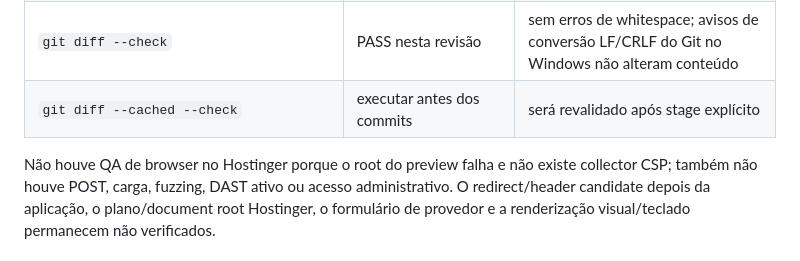
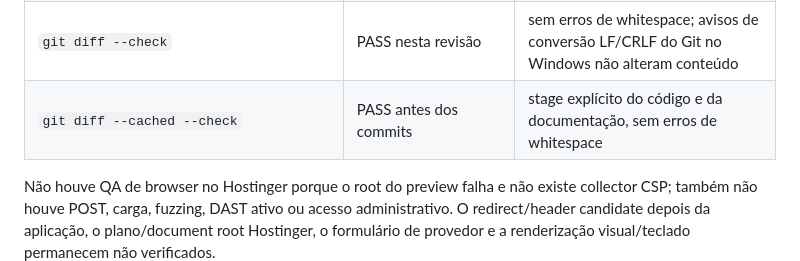
Before and after one commit to wandersongandra/ajn-site, a Markdown page: docs/security/09-TESTES-E-VALIDACAO.md, the part around the change. Rendered like a GitHub page.

Commit message:
docs: record AJN security PR status

```diff
--- a/docs/security/09-TESTES-E-VALIDACAO.md
+++ b/docs/security/09-TESTES-E-VALIDACAO.md
@@ -25,6 +25,6 @@
 | GET de HTTP apex e `www` | HTTP 301 para HTTPS correspondente | `www` HTTPS continua 200, sem redirect ao apex; canonical HTML aponta ao apex |
 | GET host staging | raiz falhou; robots respondeu sem headers do repositório | origem atual não comprovada, status BLOQUEADO |
 | `git diff --check` | PASS nesta revisão | sem erros de whitespace; avisos de conversão LF/CRLF do Git no Windows não alteram conteúdo |
-| `git diff --cached --check` | executar antes dos commits | será revalidado após stage explícito |
+| `git diff --cached --check` | PASS antes dos commits | stage explícito do código e da documentação, sem erros de whitespace |
 
 Não houve QA de browser no Hostinger porque o root do preview falha e não existe collector CSP; também não houve POST, carga, fuzzing, DAST ativo ou acesso administrativo. O redirect/header candidate depois da aplicação, o plano/document root Hostinger, o formulário de provedor e a renderização visual/teclado permanecem não verificados.
```
Also changed, not shown: docs/security/10-RELATORIO-FINAL.md (+1 -1 lines).
